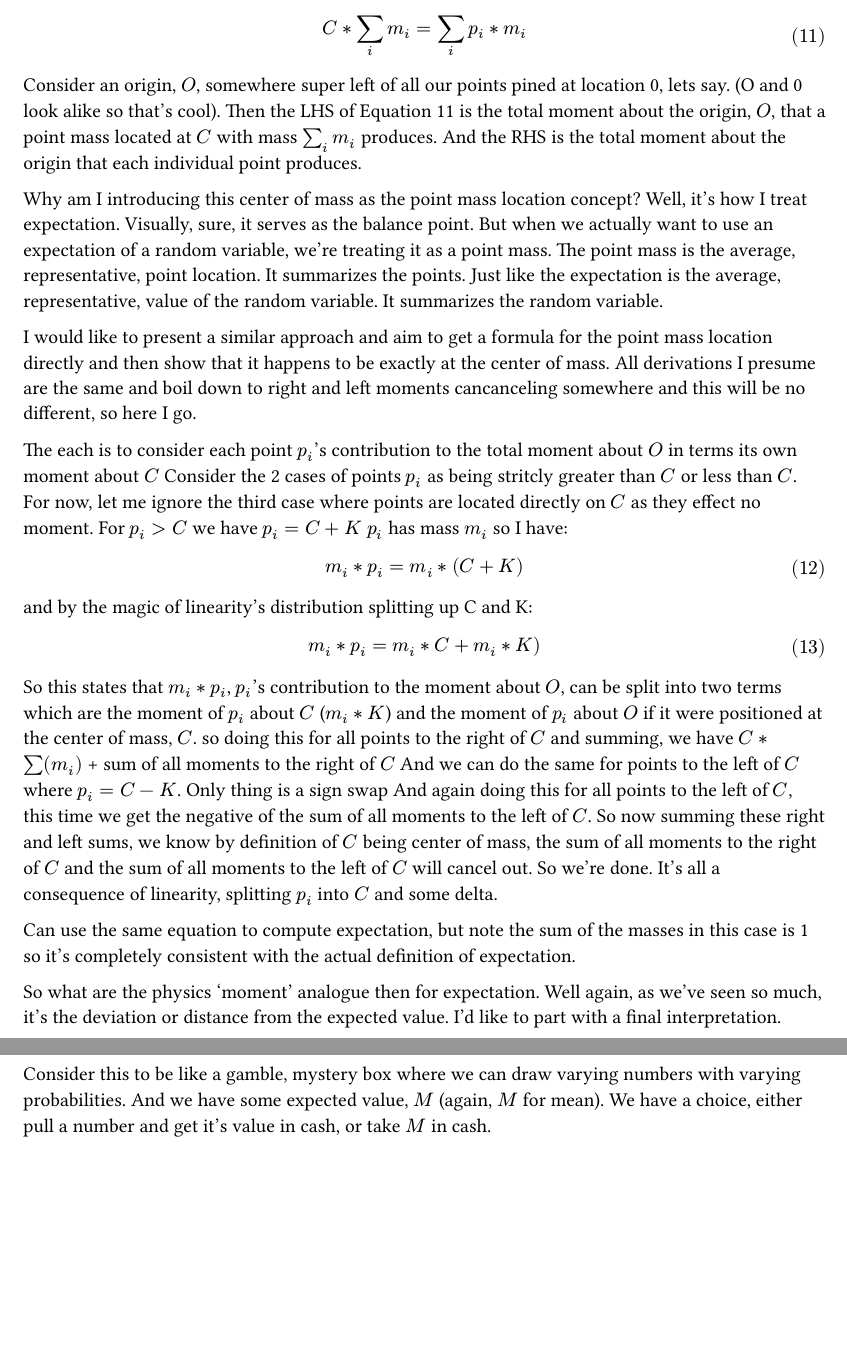
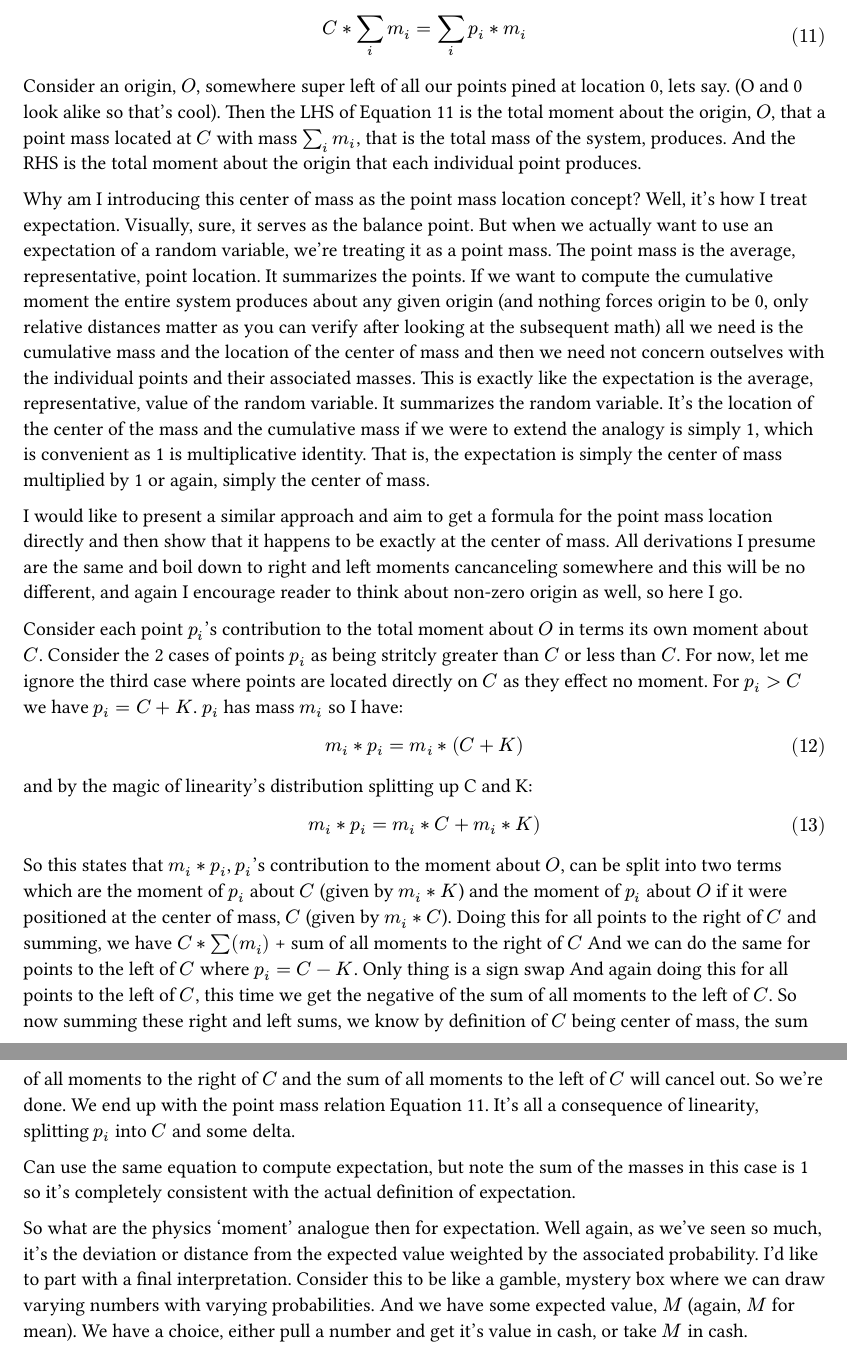
Before and after one commit to avtarted/notes, a Typst document (math/ExpectationAverageCenterOfMass.typ): two parts of pages 5 and 6 of 6, joined at a grey line, cut so that both start at the same text, the shorter picture padded with empty space. The pictures show the PDF file math/ExpectationAverageCenterOfMass.pdf that the author committed with the source.

Commit message:
Tidy up center of mass

```diff
--- a/math/ExpectationAverageCenterOfMass.typ
+++ b/math/ExpectationAverageCenterOfMass.typ
@@ -169,32 +169,33 @@ This is a trick, or rather a concept, many see in physics.
 That is, we can rearrange @centermass as such:
 $ C*sum_i m_i = sum_i p_i*m_i $ <pointmass>
 Consider an origin, $O$, somewhere super left of all our points pined at location 0, lets say. (O and 0 look alike so that's cool).
-Then the LHS of @pointmass is the total moment about the origin, $O$, that a point mass located at $C$ with mass $sum_i m_i$ produces.
+Then the LHS of @pointmass is the total moment about the origin, $O$, that a point mass located at $C$ with mass $sum_i m_i$, that is the total mass of the system, produces.
 And the RHS is the total moment about the origin that each individual point produces.
 
 Why am I introducing this center of mass as the point mass location concept? Well, it's how I treat expectation. Visually, sure, it serves as the balance point.
 But when we actually want to use an expectation of a random variable, we're treating it as a point mass. The point mass is the average, representative, point location. It summarizes the points.
-Just like the expectation is the average, representative, value of the random variable. It summarizes the random variable.
+If we want to compute the cumulative moment the entire system produces about any given origin (and nothing forces origin to be 0, only relative distances matter as you can verify after looking at the subsequent math) all we need is the cumulative mass and the location of the center of mass and then we need not concern outselves with the individual points and their associated masses.
+This is exactly like the expectation is the average, representative, value of the random variable. It summarizes the random variable. It's the location of the center of the mass and the cumulative mass if we were to extend the analogy is simply 1, which is convenient as 1 is multiplicative identity. That is, the expectation is simply the center of mass multiplied by 1 or again, simply the center of mass.
 
-I would like to present a similar approach and aim to get a formula for the point mass location directly and then show that it happens to be exactly at the center of mass. All derivations I presume are the same and boil down to right and left moments cancanceling somewhere and this will be no different, so here I go.
+I would like to present a similar approach and aim to get a formula for the point mass location directly and then show that it happens to be exactly at the center of mass. All derivations I presume are the same and boil down to right and left moments cancanceling somewhere and this will be no different, and again I encourage reader to think about non-zero origin as well, so here I go.
 
-The each is to consider each point $p_i$'s contribution to the total moment about $O$ in terms its own moment about $C$
+Consider each point $p_i$'s contribution to the total moment about $O$ in terms its own moment about $C$.
 Consider the 2 cases of points $p_i$ as being stritcly greater than $C$ or less than $C$. For now, let me ignore the third case where points are located directly on $C$ as they effect no moment.
-For $p_i > C$ we have $p_i = C + K$
+For $p_i > C$ we have $p_i = C + K$.
 $p_i$ has mass $m_i$ so I have:
 $ m_i*p_i = m_i*(C + K) $
 and by the magic of linearity's distribution splitting up C and K:
 $ m_i*p_i = m_i*C + m_i*K) $
-So this states that $m_i*p_i$, $p_i$'s contribution to the moment about $O$, can be split into two terms which are the moment of $p_i$ about $C$ ($m_i*K$) and the moment of $p_i$ about $O$ if it were positioned at the center of mass, $C$.
-so doing this for all points to the right of $C$ and summing, we have $C*sum(m_i)$ + sum of all moments to the right of $C$
+So this states that $m_i*p_i$, $p_i$'s contribution to the moment about $O$, can be split into two terms which are the moment of $p_i$ about $C$ (given by $m_i*K$) and the moment of $p_i$ about $O$ if it were positioned at the center of mass, $C$ (given by $m_i*C$).
+Doing this for all points to the right of $C$ and summing, we have $C*sum(m_i)$ + sum of all moments to the right of $C$
 And we can do the same for points to the left of $C$ where $p_i = C - K$. Only thing is a sign swap
 And again doing this for all points to the left of $C$, this time we get the negative of the sum of all moments to the left of $C$.
 So now summing these right and left sums, we know by definition of $C$ being center of mass, the sum of all moments to the right of $C$ and the sum of all moments to the left of $C$ will cancel out.
-So we're done. It's all a consequence of linearity, splitting $p_i$ into $C$ and some delta.
+So we're done. We end up with the point mass relation @pointmass. It's all a consequence of linearity, splitting $p_i$ into $C$ and some delta.
 
 Can use the same equation to compute expectation, but note the sum of the masses in this case is 1 so it's completely consistent with the actual definition of expectation.
 
-So what are the physics 'moment' analogue then for expectation. Well again, as we've seen so much, it's the deviation or distance from the expected value.
+So what are the physics 'moment' analogue then for expectation. Well again, as we've seen so much, it's the deviation or distance from the expected value weighted by the associated probability.
 I'd like to part with a final interpretation. Consider this to be like a gamble, mystery box where we can draw varying numbers with varying probabilities.
 And we have some expected value, $M$ (again, $M$ for mean). We have a choice, either pull a number and get it's value in cash, or take $M$ in cash.
 
```
Also changed, not shown: math/ExpectationAverageCenterOfMass.pdf, math/ExpectationAverageCenterOfMass.typ (2 more changed lines).
